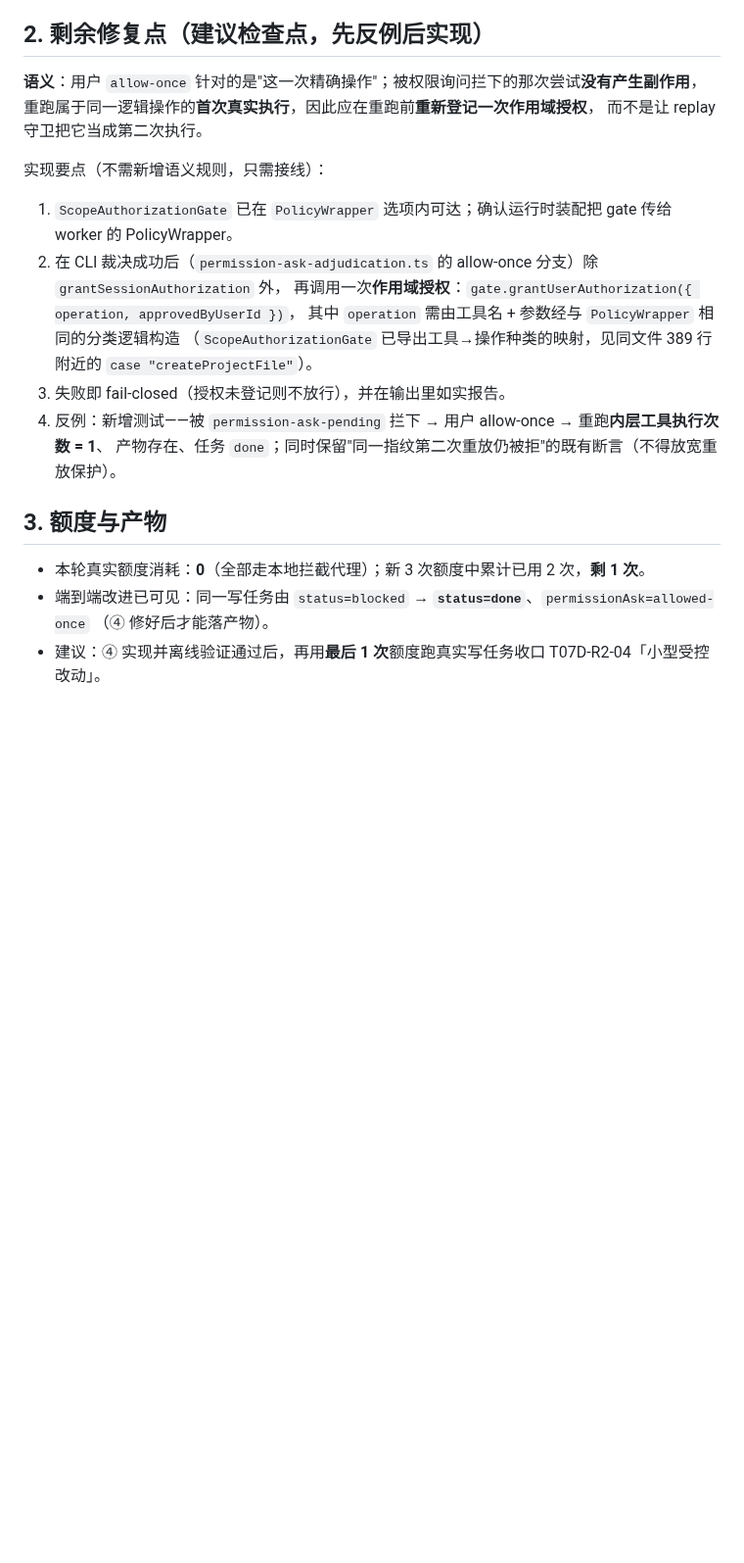
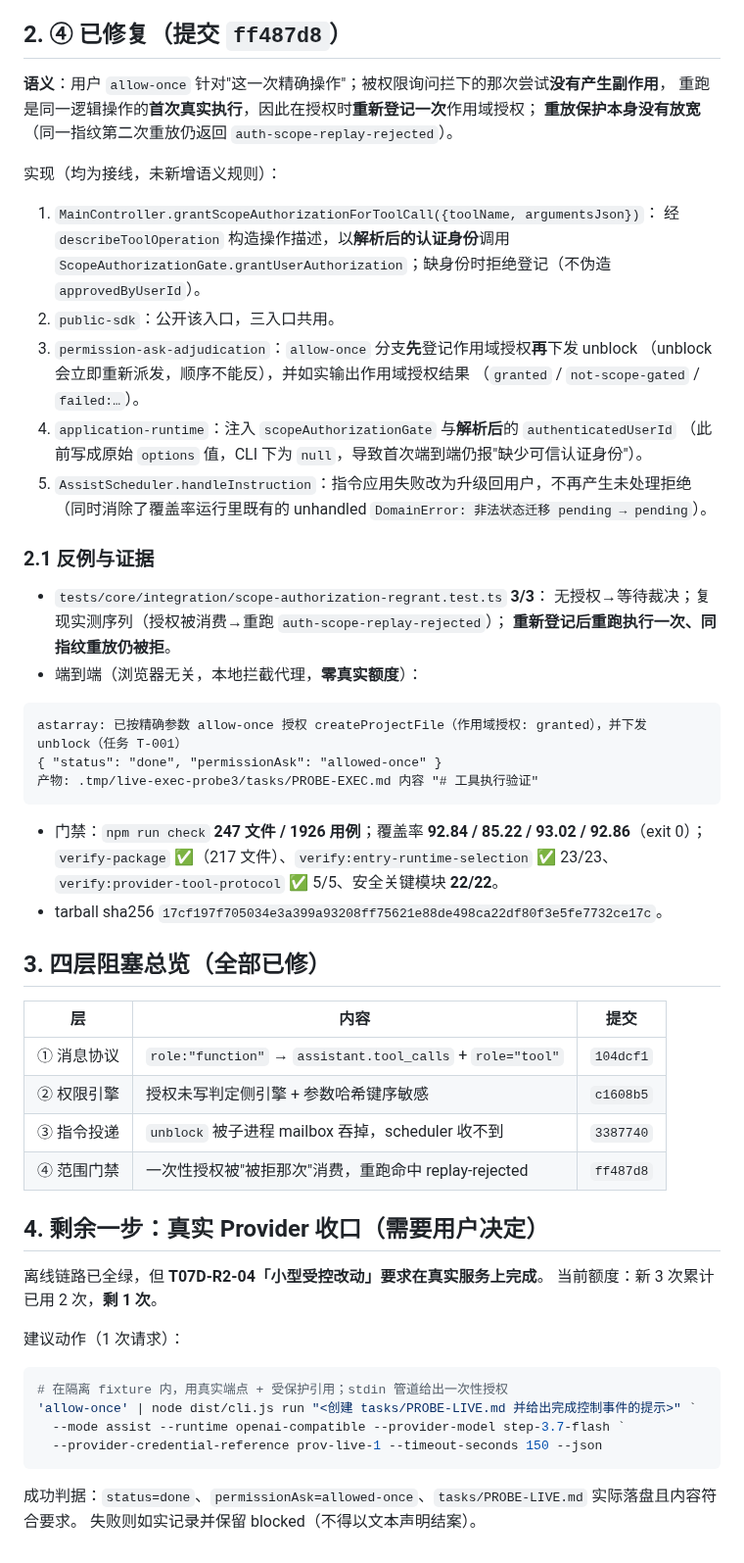
Before and after one commit to Darkhe55/Astarray, a Markdown page: docs/reports/WRITE_PATH_BLOCKER_ROOT_CAUSE_2026-10-01.md, the part around the change. Shown at 98% size. GitHub-like rendering; blank space fills up the shorter version.

````diff
--- a/docs/reports/WRITE_PATH_BLOCKER_ROOT_CAUSE_2026-10-01.md
+++ b/docs/reports/WRITE_PATH_BLOCKER_ROOT_CAUSE_2026-10-01.md
@@ -41,26 +41,66 @@ status=blocked
   会写入 `consumedAtIso: null` 的新记录，**可再次授权**。
 - ADR-0039 §单次授权与重放：同一操作指纹再次执行返回 `auth-scope-replay-rejected`，内层工具不被调用。
 
-## 2. 剩余修复点（建议检查点，先反例后实现）
+## 2. ④ 已修复（提交 `ff487d8`）
 
-**语义**：用户 `allow-once` 针对的是"这一次精确操作"；被权限询问拦下的那次尝试**没有产生副作用**，
-重跑属于同一逻辑操作的**首次真实执行**，因此应在重跑前**重新登记一次作用域授权**，
-而不是让 replay 守卫把它当成第二次执行。
+**语义**：用户 `allow-once` 针对"这一次精确操作"；被权限询问拦下的那次尝试**没有产生副作用**，
+重跑是同一逻辑操作的**首次真实执行**，因此在授权时**重新登记一次**作用域授权；
+**重放保护本身没有放宽**（同一指纹第二次重放仍返回 `auth-scope-replay-rejected`）。
 
-实现要点（不需新增语义规则，只需接线）：
+实现（均为接线，未新增语义规则）：
 
-1. `ScopeAuthorizationGate` 已在 `PolicyWrapper` 选项内可达；确认运行时装配把 gate 传给 worker 的 PolicyWrapper。
-2. 在 CLI 裁决成功后（`permission-ask-adjudication.ts` 的 allow-once 分支）除 `grantSessionAuthorization` 外，
-   再调用一次**作用域授权**：`gate.grantUserAuthorization({ operation, approvedByUserId })`，
-   其中 `operation` 需由工具名 + 参数经与 `PolicyWrapper` 相同的分类逻辑构造
-   （`ScopeAuthorizationGate` 已导出工具→操作种类的映射，见同文件 389 行附近的 `case "createProjectFile"`）。
-3. 失败即 fail-closed（授权未登记则不放行），并在输出里如实报告。
-4. 反例：新增测试——被 `permission-ask-pending` 拦下 → 用户 allow-once → 重跑**内层工具执行次数 = 1**、
-   产物存在、任务 `done`；同时保留"同一指纹第二次重放仍被拒"的既有断言（不得放宽重放保护）。
+1. `MainController.grantScopeAuthorizationForToolCall({toolName, argumentsJson})`：
+   经 `describeToolOperation` 构造操作描述，以**解析后的认证身份**调用
+   `ScopeAuthorizationGate.grantUserAuthorization`；缺身份时拒绝登记（不伪造 `approvedByUserId`）。
+2. `public-sdk`：公开该入口，三入口共用。
+3. `permission-ask-adjudication`：`allow-once` 分支**先**登记作用域授权**再**下发 unblock
+   （unblock 会立即重新派发，顺序不能反），并如实输出作用域授权结果
+   （`granted` / `not-scope-gated` / `failed:…`）。
+4. `application-runtime`：注入 `scopeAuthorizationGate` 与**解析后**的 `authenticatedUserId`
+   （此前写成原始 `options` 值，CLI 下为 `null`，导致首次端到端仍报"缺少可信认证身份"）。
+5. `AssistScheduler.handleInstruction`：指令应用失败改为升级回用户，不再产生未处理拒绝
+   （同时消除了覆盖率运行里既有的 unhandled `DomainError: 非法状态迁移 pending → pending`）。
 
-## 3. 额度与产物
+### 2.1 反例与证据
 
-- 本轮真实额度消耗：**0**（全部走本地拦截代理）；新 3 次额度中累计已用 2 次，**剩 1 次**。
-- 端到端改进已可见：同一写任务由 `status=blocked` → **`status=done`**、`permissionAsk=allowed-once`
-  （④ 修好后才能落产物）。
-- 建议：④ 实现并离线验证通过后，再用**最后 1 次**额度跑真实写任务收口 T07D-R2-04「小型受控改动」。
+- `tests/core/integration/scope-authorization-regrant.test.ts` **3/3**：
+  无授权→等待裁决；复现实测序列（授权被消费→重跑 `auth-scope-replay-rejected`）；
+  **重新登记后重跑执行一次、同指纹重放仍被拒**。
+- 端到端（浏览器无关，本地拦截代理，**零真实额度**）：
+
+```
+astarray: 已按精确参数 allow-once 授权 createProjectFile（作用域授权: granted），并下发 unblock（任务 T-001）
+{ "status": "done", "permissionAsk": "allowed-once" }
+产物: .tmp/live-exec-probe3/tasks/PROBE-EXEC.md 内容 "# 工具执行验证"
+```
+
+- 门禁：`npm run check` **247 文件 / 1926 用例**；覆盖率 **92.84 / 85.22 / 93.02 / 92.86**（exit 0）；
+  `verify-package` ✅（217 文件）、`verify:entry-runtime-selection` ✅ 23/23、
+  `verify:provider-tool-protocol` ✅ 5/5、安全关键模块 **22/22**。
+- tarball sha256 `17cf197f705034e3a399a93208ff75621e88de498ca22df80f3e5fe7732ce17c`。
+
+## 3. 四层阻塞总览（全部已修）
+
+| 层 | 内容 | 提交 |
+| --- | --- | --- |
+| ① 消息协议 | `role:"function"` → `assistant.tool_calls` + `role="tool"` | `104dcf1` |
+| ② 权限引擎 | 授权未写判定侧引擎 + 参数哈希键序敏感 | `c1608b5` |
+| ③ 指令投递 | `unblock` 被子进程 mailbox 吞掉，scheduler 收不到 | `3387740` |
+| ④ 范围门禁 | 一次性授权被"被拒那次"消费，重跑命中 replay-rejected | `ff487d8` |
+
+## 4. 剩余一步：真实 Provider 收口（需要用户决定）
+
+离线链路已全绿，但 **T07D-R2-04「小型受控改动」要求在真实服务上完成**。
+当前额度：新 3 次累计已用 2 次，**剩 1 次**。
+
+建议动作（1 次请求）：
+
+```powershell
+# 在隔离 fixture 内，用真实端点 + 受保护引用；stdin 管道给出一次性授权
+'allow-once' | node dist/cli.js run "<创建 tasks/PROBE-LIVE.md 并给出完成控制事件的提示>" `
+  --mode assist --runtime openai-compatible --provider-model step-3.7-flash `
+  --provider-credential-reference prov-live-1 --timeout-seconds 150 --json
+```
+
+成功判据：`status=done`、`permissionAsk=allowed-once`、`tasks/PROBE-LIVE.md` 实际落盘且内容符合要求。
+失败则如实记录并保留 blocked（不得以文本声明结案）。
````
Also changed, not shown: docs/reports/HANDOFF_2026-09-28.md (+49 -0 lines).
